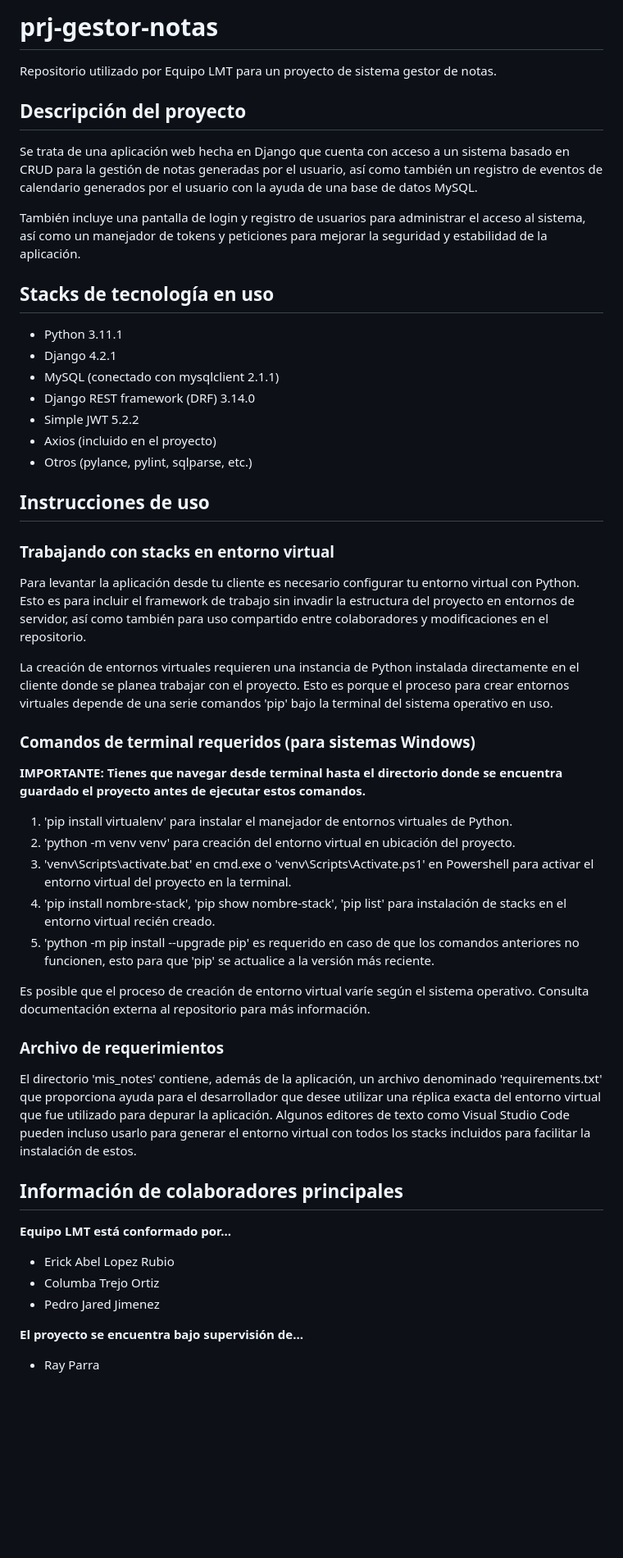
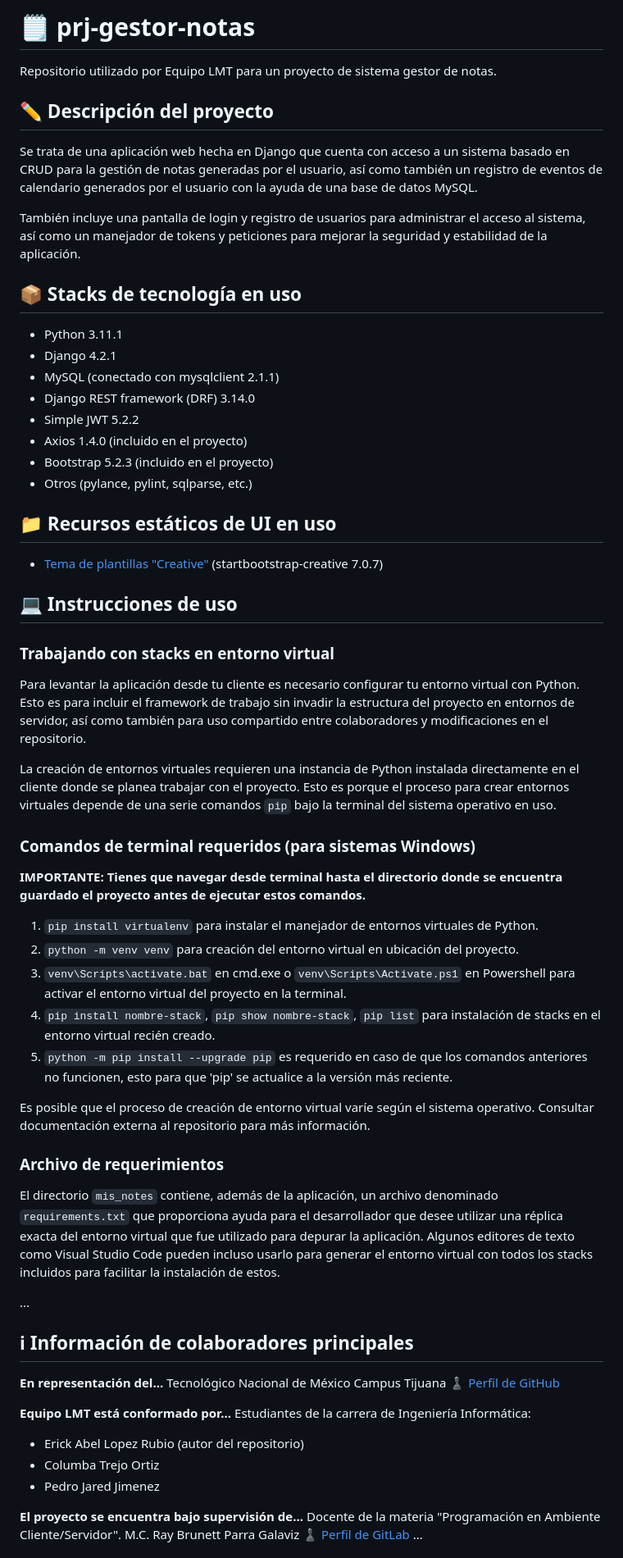
Before and after one commit to erick-lopez18/prj-gestor-notas, a Markdown page: README.md, the part around one of its changes. Shown at 82% size. GitHub-like rendering; blank space fills up the shorter version.

Commit message:
Nueva presentación README.md

```diff
--- a/README.md
+++ b/README.md
@@ -1,51 +1,64 @@
-# prj-gestor-notas
+# 🗒 prj-gestor-notas
 Repositorio utilizado por Equipo LMT para un proyecto de sistema gestor de notas.
 
 
-
-## Descripción del proyecto
+## ✏ Descripción del proyecto
 Se trata de una aplicación web hecha en Django que cuenta con acceso a un sistema basado en CRUD para la gestión de notas generadas por el usuario, así como también un registro de eventos de calendario generados por el usuario con la ayuda de una base de datos MySQL.
 
 También incluye una pantalla de login y registro de usuarios para administrar el acceso al sistema, así como un manejador de tokens y peticiones para mejorar la seguridad y estabilidad de la aplicación.
 
 
-## Stacks de tecnología en uso
+## 📦 Stacks de tecnología en uso
 - Python 3.11.1
 - Django 4.2.1
 - MySQL (conectado con mysqlclient 2.1.1)
 - Django REST framework (DRF) 3.14.0
 - Simple JWT 5.2.2
-- Axios (incluido en el proyecto)
+- Axios 1.4.0 (incluido en el proyecto)
+- Bootstrap 5.2.3 (incluido en el proyecto)
 - Otros (pylance, pylint, sqlparse, etc.)
 
 
-## Instrucciones de uso
+## 📁 Recursos estáticos de UI en uso
+- [Tema de plantillas "Creative"](https://github.com/startbootstrap/startbootstrap-creative) (startbootstrap-creative 7.0.7)
+
+
+## 💻 Instrucciones de uso
 ### Trabajando con stacks en entorno virtual
 Para levantar la aplicación desde tu cliente es necesario configurar tu entorno virtual con Python.
 Esto es para incluir el framework de trabajo sin invadir la estructura del proyecto en entornos de servidor, así como también para uso compartido entre colaboradores y modificaciones en el repositorio.
 
-La creación de entornos virtuales requieren una instancia de Python instalada directamente en el cliente donde se planea trabajar con el proyecto. Esto es porque el proceso para crear entornos virtuales depende de una serie comandos 'pip' bajo la terminal del sistema operativo en uso.
+La creación de entornos virtuales requieren una instancia de Python instalada directamente en el cliente donde se planea trabajar con el proyecto. Esto es porque el proceso para crear entornos virtuales depende de una serie comandos `pip` bajo la terminal del sistema operativo en uso.
 
 ### Comandos de terminal requeridos **(para sistemas Windows)**
 **IMPORTANTE: Tienes que navegar desde terminal hasta el directorio donde se encuentra guardado el proyecto antes de ejecutar estos comandos.**
-1. 'pip install virtualenv' para instalar el manejador de entornos virtuales de Python.
-2. 'python -m venv venv' para creación del entorno virtual en ubicación del proyecto.
-3. 'venv\Scripts\activate.bat' en cmd.exe o 'venv\Scripts\Activate.ps1' en Powershell para activar el entorno virtual del proyecto en la terminal.
-3. 'pip install nombre-stack', 'pip show nombre-stack', 'pip list' para instalación de stacks en el entorno virtual recién creado.
-0. 'python -m pip install --upgrade pip' es requerido en caso de que los comandos anteriores no funcionen, esto para que 'pip' se actualice a la versión más reciente.
+1. `pip install virtualenv` para instalar el manejador de entornos virtuales de Python.
+2. `python -m venv venv` para creación del entorno virtual en ubicación del proyecto.
+3. `venv\Scripts\activate.bat` en cmd.exe o `venv\Scripts\Activate.ps1` en Powershell para activar el entorno virtual del proyecto en la terminal.
+3. `pip install nombre-stack`, `pip show nombre-stack`, `pip list` para instalación de stacks en el entorno virtual recién creado.
+0. `python -m pip install --upgrade pip` es requerido en caso de que los comandos anteriores no funcionen, esto para que 'pip' se actualice a la versión más reciente.
 
-Es posible que el proceso de creación de entorno virtual varíe según el sistema operativo. Consulta documentación externa al repositorio para más información.
+Es posible que el proceso de creación de entorno virtual varíe según el sistema operativo. Consultar documentación externa al repositorio para más información.
 
 ### Archivo de requerimientos
-El directorio 'mis_notes' contiene, además de la aplicación, un archivo denominado 'requirements.txt' que proporciona ayuda para el desarrollador que desee utilizar una réplica exacta del entorno virtual que fue utilizado para depurar la aplicación. Algunos editores de texto como Visual Studio Code pueden incluso usarlo para generar el entorno virtual con todos los stacks incluidos para facilitar la instalación de estos.
+El directorio `mis_notes` contiene, además de la aplicación, un archivo denominado `requirements.txt` que proporciona ayuda para el desarrollador que desee utilizar una réplica exacta del entorno virtual que fue utilizado para depurar la aplicación. Algunos editores de texto como Visual Studio Code pueden incluso usarlo para generar el entorno virtual con todos los stacks incluidos para facilitar la instalación de estos.
 
+...
 
-## Información de colaboradores principales
+## ℹ Información de colaboradores principales
+**En representación del...**
+Tecnológico Nacional de México Campus Tijuana
+[♟ Perfil de GitHub](https://github.com/tectijuana)
+
 **Equipo LMT está conformado por...**
-- Erick Abel Lopez Rubio
+Estudiantes de la carrera de Ingeniería Informática:
+- Erick Abel Lopez Rubio (autor del repositorio)
 - Columba Trejo Ortiz
 - Pedro Jared Jimenez
 
 **El proyecto se encuentra bajo supervisión de...**
-- Ray Parra
+Docente de la materia "Programación en Ambiente Cliente/Servidor".
+M.C. Ray Brunett Parra Galaviz
+[♟ Perfil de GitLab](https://gitlab.com/RayParra)
+...
 
```
Also changed, not shown: other parts of README.md (+11 -12 lines).
